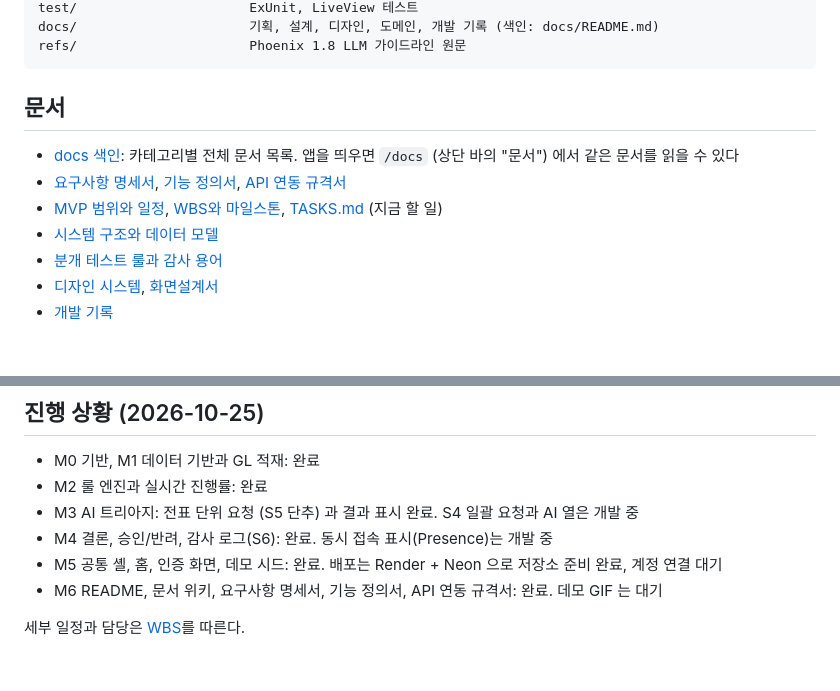
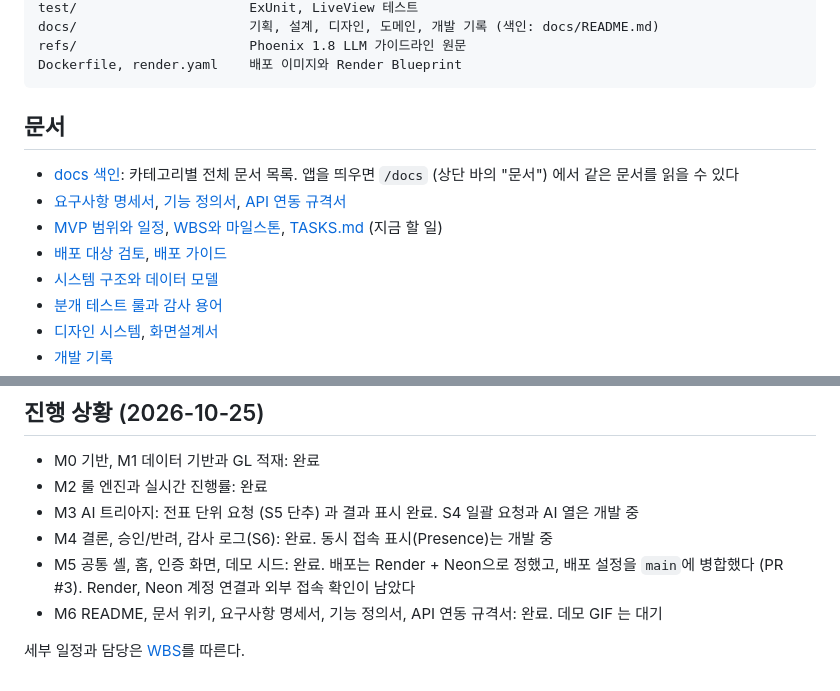
Before and after one commit to basilry/kpmg-elixir, a Markdown page: README.md, 2 parts joined by grey strips. Drawn GitHub-style; blank space fills up the shorter version.

````diff
--- a/README.md
+++ b/README.md
@@ -228,6 +263,7 @@ priv/repo/migrations/      스키마, DB 제약, append-only 트리거
 test/                      ExUnit, LiveView 테스트
 docs/                      기획, 설계, 디자인, 도메인, 개발 기록 (색인: docs/README.md)
 refs/                      Phoenix 1.8 LLM 가이드라인 원문
+Dockerfile, render.yaml    배포 이미지와 Render Blueprint
 ```
 
 ## 문서
@@ -235,6 +271,7 @@ refs/                      Phoenix 1.8 LLM 가이드라인 원문
 - [docs 색인](docs/README.md): 카테고리별 전체 문서 목록. 앱을 띄우면 `/docs` (상단 바의 "문서") 에서 같은 문서를 읽을 수 있다
 - [요구사항 명세서](docs/planning/2026-10-20-9-요구사항-명세서.md), [기능 정의서](docs/planning/2026-10-20-10-기능-정의서.md), [API 연동 규격서](docs/architecture/2026-10-20-11-API-연동-규격서.md)
 - [MVP 범위와 일정](docs/planning/2026-10-17-2-MVP-범위와-일정.md), [WBS와 마일스톤](docs/planning/2026-10-17-8-WBS와-마일스톤.md), [TASKS.md](TASKS.md) (지금 할 일)
+- [배포 대상 검토](docs/planning/2026-10-20-8-배포-대상-검토.md), [배포 가이드](docs/planning/2026-10-25-1-배포-가이드-Render-Neon.md)
 - [시스템 구조와 데이터 모델](docs/architecture/2026-10-17-4-시스템-구조와-데이터-모델.md)
 - [분개 테스트 룰과 감사 용어](docs/domain/2026-10-17-3-분개테스트-룰과-감사-용어.md)
 - [디자인 시스템](docs/design/2026-10-17-5-디자인-시스템.md), [화면설계서](docs/design/2026-10-17-13-화면설계서.html)
@@ -250,7 +287,7 @@ refs/                      Phoenix 1.8 LLM 가이드라인 원문
 - M2 룰 엔진과 실시간 진행률: 완료
 - M3 AI 트리아지: 전표 단위 요청 (S5 단추) 과 결과 표시 완료. S4 일괄 요청과 AI 열은 개발 중
 - M4 결론, 승인/반려, 감사 로그(S6): 완료. 동시 접속 표시(Presence)는 개발 중
-- M5 공통 셸, 홈, 인증 화면, 데모 시드: 완료. 배포는 Render + Neon 으로 저장소 준비 완료, 계정 연결 대기
+- M5 공통 셸, 홈, 인증 화면, 데모 시드: 완료. 배포는 Render + Neon으로 정했고, 배포 설정을 `main`에 병합했다 (PR #3). Render, Neon 계정 연결과 외부 접속 확인이 남았다
 - M6 README, 문서 위키, 요구사항 명세서, 기능 정의서, API 연동 규격서: 완료. 데모 GIF 는 대기
 
 세부 일정과 담당은 [WBS](docs/planning/2026-10-17-8-WBS와-마일스톤.md)를 따른다.
````
Also changed, not shown: other parts of README.md (+47 -12 lines), TASKS.md (+2 -1 lines).
